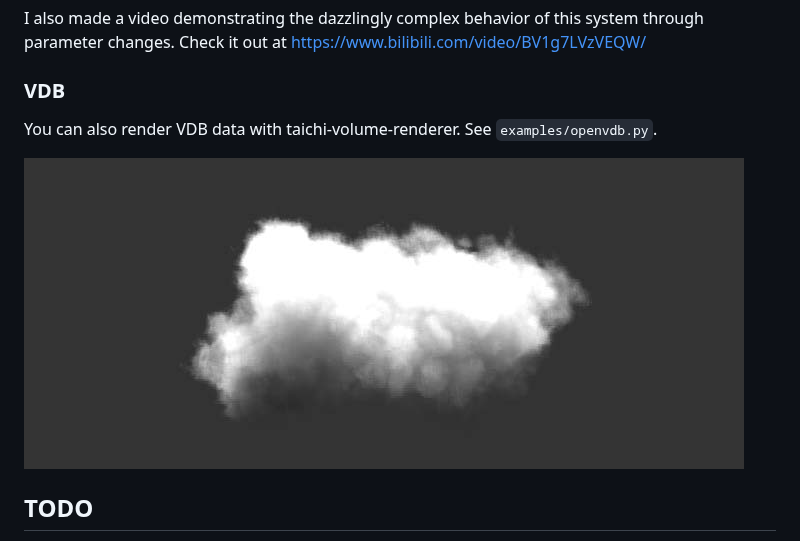
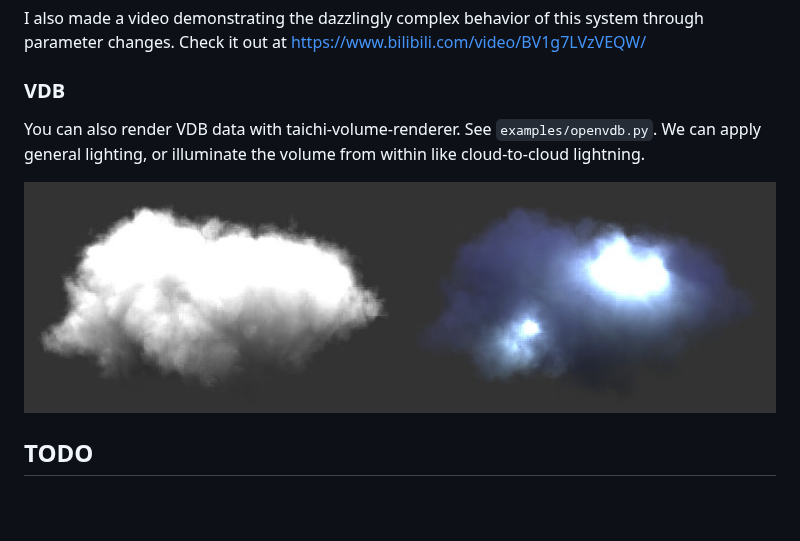
Before and after one commit to ShengzhiWu/taichi-volume-renderer, a Markdown page: README.md, the part around the change. Drawn GitHub-style; pictures changed too: images/cloud.jpg; blank space fills up the shorter version.

```diff
--- a/README.md
+++ b/README.md
@@ -37,7 +37,7 @@ I also made a video demonstrating the dazzlingly complex behavior of this system
 
 ### VDB
 
-You can also render VDB data with taichi-volume-renderer. See `examples/openvdb.py`.
+You can also render VDB data with taichi-volume-renderer. See `examples/openvdb.py`. We can apply general lighting, or illuminate the volume from within like cloud-to-cloud lightning.
 
 ![cloud](images/cloud.jpg)
 
```
Also changed, not shown: 1 other file.
